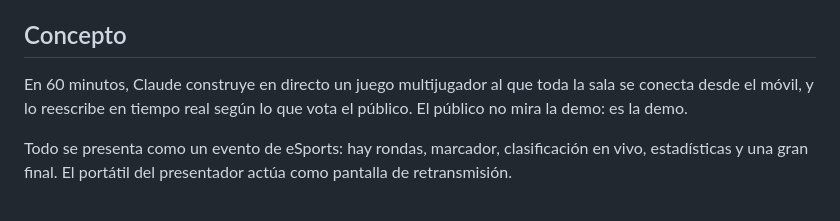
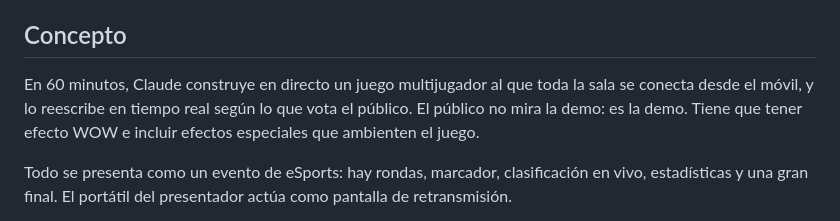
Before and after one commit to mariaeugenia-alvarez/madrid-opus-build-day, a Markdown page: La sala es el código — Demo Claude Community.md, the part around the change. GitHub-like rendering.

Commit message:
Enhance game concept with special effects requirement
Added a requirement for special effects to enhance the game experience.

```diff
--- a/La sala es el código — Demo Claude Community.md
+++ b/La sala es el código — Demo Claude Community.md
@@ -4,7 +4,7 @@ Oct 7, 2026 · @Juan Pablo
 
 ## Concepto
 
-En 60 minutos, Claude construye en directo un juego multijugador al que toda la sala se conecta desde el móvil, y lo reescribe en tiempo real según lo que vota el público. El público no mira la demo: es la demo.
+En 60 minutos, Claude construye en directo un juego multijugador al que toda la sala se conecta desde el móvil, y lo reescribe en tiempo real según lo que vota el público. El público no mira la demo: es la demo. Tiene que tener efecto WOW e incluir efectos especiales que ambienten el juego.
 
 Todo se presenta como un evento de eSports: hay rondas, marcador, clasificación en vivo, estadísticas y una gran final. El portátil del presentador actúa como pantalla de retransmisión.
 
```
